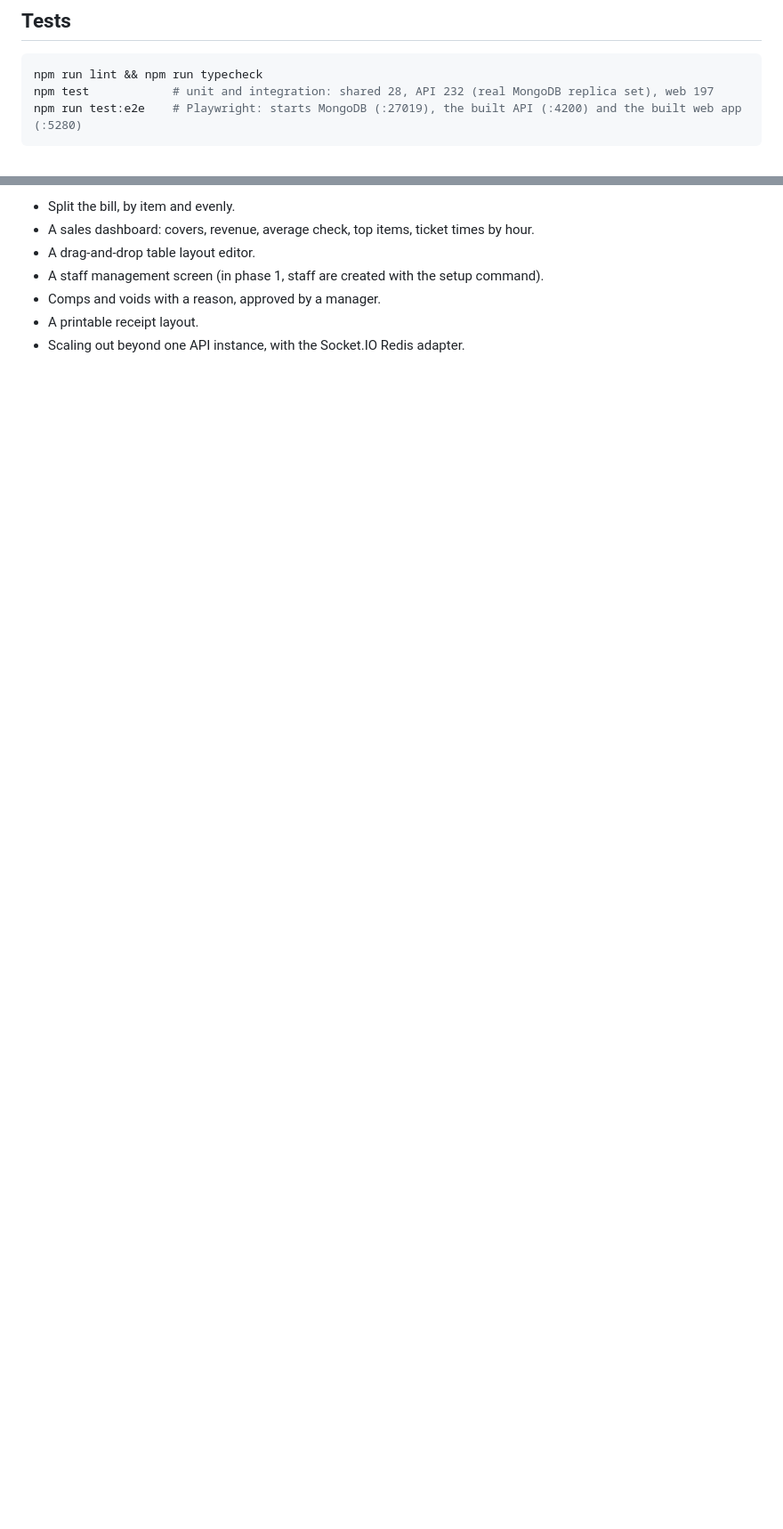
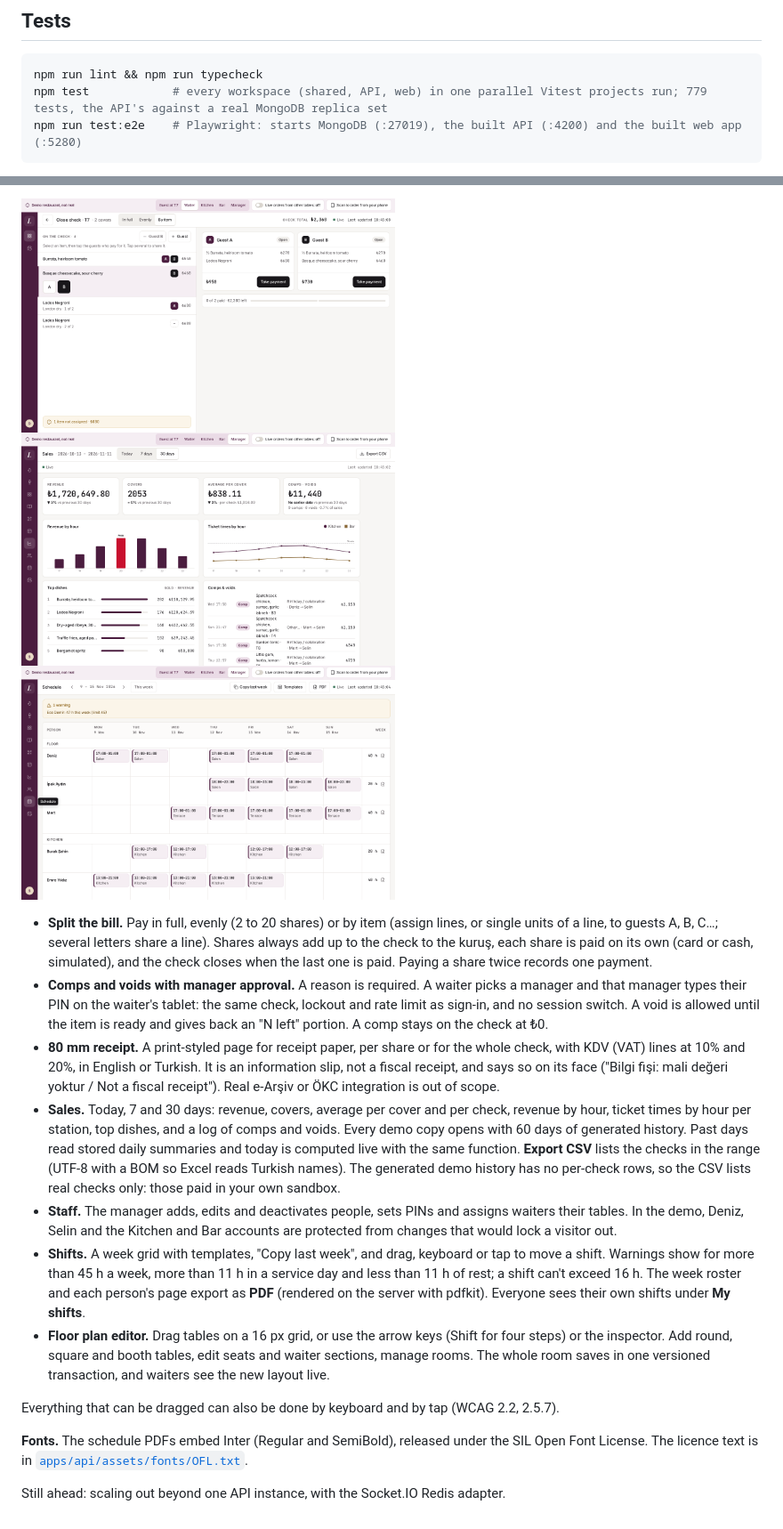
Before and after one commit to cemakcck/lodos, a Markdown page: README.md, 2 parts joined by grey strips. Shown at 89% size. Rendered like a GitHub page; pictures changed too: docs/screenshots/close-check.png (added), docs/screenshots/sales.png (added), docs/screenshots/schedule.png (added); blank space fills up the shorter version.

````diff
--- a/README.md
+++ b/README.md
@@ -147,7 +147,7 @@ The supported setup is **one origin**: either run the image above, or have the w
 
 ```bash
 npm run lint && npm run typecheck
-npm test            # unit and integration: shared 28, API 232 (real MongoDB replica set), web 197
+npm test            # every workspace (shared, API, web) in one parallel Vitest projects run; 779 tests, the API's against a real MongoDB replica set
 npm run test:e2e    # Playwright: starts MongoDB (:27019), the built API (:4200) and the built web app (:5280)
 ```
 
@@ -175,8 +176,20 @@ Phase 1 is complete and demo-able on its own. Planned next:
 
-- Split the bill, by item and evenly.
-- A sales dashboard: covers, revenue, average check, top items, ticket times by hour.
-- A drag-and-drop table layout editor.
-- A staff management screen (in phase 1, staff are created with the setup command).
-- Comps and voids with a reason, approved by a manager.
-- A printable receipt layout.
-- Scaling out beyond one API instance, with the Socket.IO Redis adapter.
+<p>
+  <img src="docs/screenshots/close-check.png" alt="Closing a check split by item: items on the left with guest letters, one card per guest with their lines and Take payment" width="420">
+  <img src="docs/screenshots/sales.png" alt="The Sales dashboard: revenue, covers, average per cover, comps and voids, revenue by hour, ticket times, top dishes" width="420">
+  <img src="docs/screenshots/schedule.png" alt="The weekly schedule grid with shifts per person, weekly totals and a warning for 47 hours" width="420">
+</p>
+
+- **Split the bill.** Pay in full, evenly (2 to 20 shares) or by item (assign lines, or single units of a line, to guests A, B, C…; several letters share a line). Shares always add up to the check to the kuruş, each share is paid on its own (card or cash, simulated), and the check closes when the last one is paid. Paying a share twice records one payment.
+- **Comps and voids with manager approval.** A reason is required. A waiter picks a manager and that manager types their PIN on the waiter's tablet: the same check, lockout and rate limit as sign-in, and no session switch. A void is allowed until the item is ready and gives back an "N left" portion. A comp stays on the check at ₺0.
+- **80 mm receipt.** A print-styled page for receipt paper, per share or for the whole check, with KDV (VAT) lines at 10% and 20%, in English or Turkish. It is an information slip, not a fiscal receipt, and says so on its face ("Bilgi fişi: mali değeri yoktur / Not a fiscal receipt"). Real e-Arşiv or ÖKC integration is out of scope.
+- **Sales.** Today, 7 and 30 days: revenue, covers, average per cover and per check, revenue by hour, ticket times by hour per station, top dishes, and a log of comps and voids. Every demo copy opens with 60 days of generated history. Past days read stored daily summaries and today is computed live with the same function. **Export CSV** lists the checks in the range (UTF-8 with a BOM so Excel reads Turkish names). The generated demo history has no per-check rows, so the CSV lists real checks only: those paid in your own sandbox.
+- **Staff.** The manager adds, edits and deactivates people, sets PINs and assigns waiters their tables. In the demo, Deniz, Selin and the Kitchen and Bar accounts are protected from changes that would lock a visitor out.
+- **Shifts.** A week grid with templates, "Copy last week", and drag, keyboard or tap to move a shift. Warnings show for more than 45 h a week, more than 11 h in a service day and less than 11 h of rest; a shift can't exceed 16 h. The week roster and each person's page export as **PDF** (rendered on the server with pdfkit). Everyone sees their own shifts under **My shifts**.
+- **Floor plan editor.** Drag tables on a 16 px grid, or use the arrow keys (Shift for four steps) or the inspector. Add round, square and booth tables, edit seats and waiter sections, manage rooms. The whole room saves in one versioned transaction, and waiters see the new layout live.
+
+Everything that can be dragged can also be done by keyboard and by tap (WCAG 2.2, 2.5.7).
+
+**Fonts.** The schedule PDFs embed Inter (Regular and SemiBold), released under the SIL Open Font License. The licence text is in [`apps/api/assets/fonts/OFL.txt`](apps/api/assets/fonts/OFL.txt).
+
+Still ahead: scaling out beyond one API instance, with the Socket.IO Redis adapter.
````
Also changed, not shown: other parts of README.md (+4 -3 lines), 4 other files.
